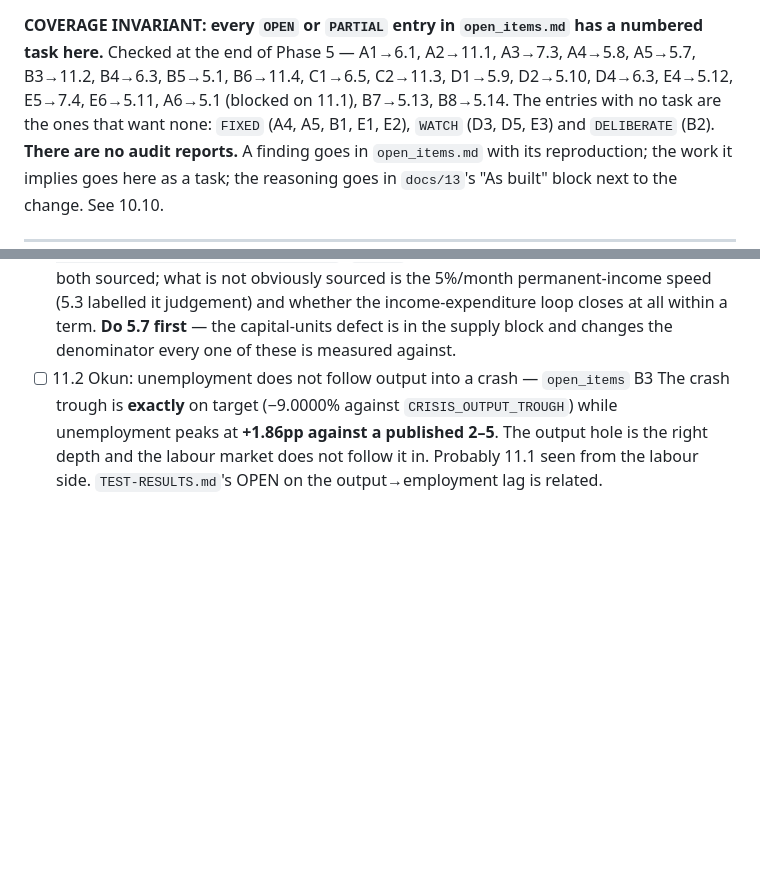
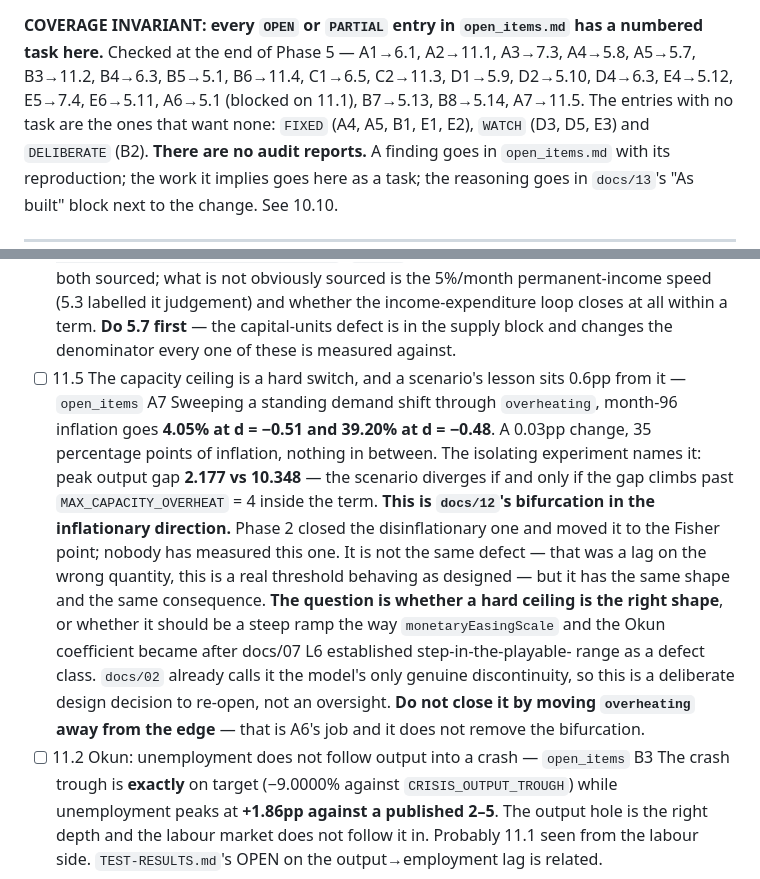
Before and after one commit to zchristensen01/Crash, a Markdown page: TASKS.md, 2 parts joined by grey strips. Drawn GitHub-style; blank space fills up the shorter version.

```diff
--- a/TASKS.md
+++ b/TASKS.md
@@ -14,7 +14,7 @@ number from any document.
 numbered task here.** Checked at the end of Phase 5 — A1→6.1, A2→11.1, A3→7.3,
 A4→5.8, A5→5.7, B3→11.2, B4→6.3, B5→5.1, B6→11.4, C1→6.5, C2→11.3, D1→5.9,
 D2→5.10, D4→6.3, E4→5.12, E5→7.4, E6→5.11, A6→5.1 (blocked on 11.1), B7→5.13,
-B8→5.14. The entries with no task are the ones that want none: `FIXED` (A4, A5,
+B8→5.14, A7→11.5. The entries with no task are the ones that want none: `FIXED` (A4, A5,
 B1, E1, E2), `WATCH` (D3, D5, E3) and `DELIBERATE` (B2).
 **There are no audit reports.** A finding goes in `open_items.md` with its
 reproduction; the work it implies goes here as a task; the reasoning goes in
@@ -835,6 +835,27 @@ moves too little for the price change that caused it.*
       whether the income-expenditure loop closes at all within a term.
       **Do 5.7 first** — the capital-units defect is in the supply block and
       changes the denominator every one of these is measured against.
+- [ ] 11.5 The capacity ceiling is a hard switch, and a scenario's lesson sits
+      0.6pp from it — `open_items` A7
+      Sweeping a standing demand shift through `overheating`, month-96
+      inflation goes **4.05% at d = −0.51 and 39.20% at d = −0.48**. A 0.03pp
+      change, 35 percentage points of inflation, nothing in between. The
+      isolating experiment names it: peak output gap **2.177 vs 10.348** —
+      the scenario diverges if and only if the gap climbs past
+      `MAX_CAPACITY_OVERHEAT` = 4 inside the term.
+      **This is `docs/12`'s bifurcation in the inflationary direction.** Phase 2
+      closed the disinflationary one and moved it to the Fisher point; nobody
+      has measured this one. It is not the same defect — that was a lag on the
+      wrong quantity, this is a real threshold behaving as designed — but it
+      has the same shape and the same consequence.
+      **The question is whether a hard ceiling is the right shape**, or whether
+      it should be a steep ramp the way `monetaryEasingScale` and the Okun
+      coefficient became after docs/07 L6 established step-in-the-playable-
+      range as a defect class. `docs/02` already calls it the model's only
+      genuine discontinuity, so this is a deliberate design decision to
+      re-open, not an oversight. **Do not close it by moving `overheating`
+      away from the edge** — that is A6's job and it does not remove the
+      bifurcation.
 - [ ] 11.2 Okun: unemployment does not follow output into a crash — `open_items` B3
       The crash trough is **exactly** on target (−9.0000% against
       `CRISIS_OUTPUT_TROUGH`) while unemployment peaks at **+1.86pp against a
```
Also changed, not shown: open_items.md (+50 -0 lines).
